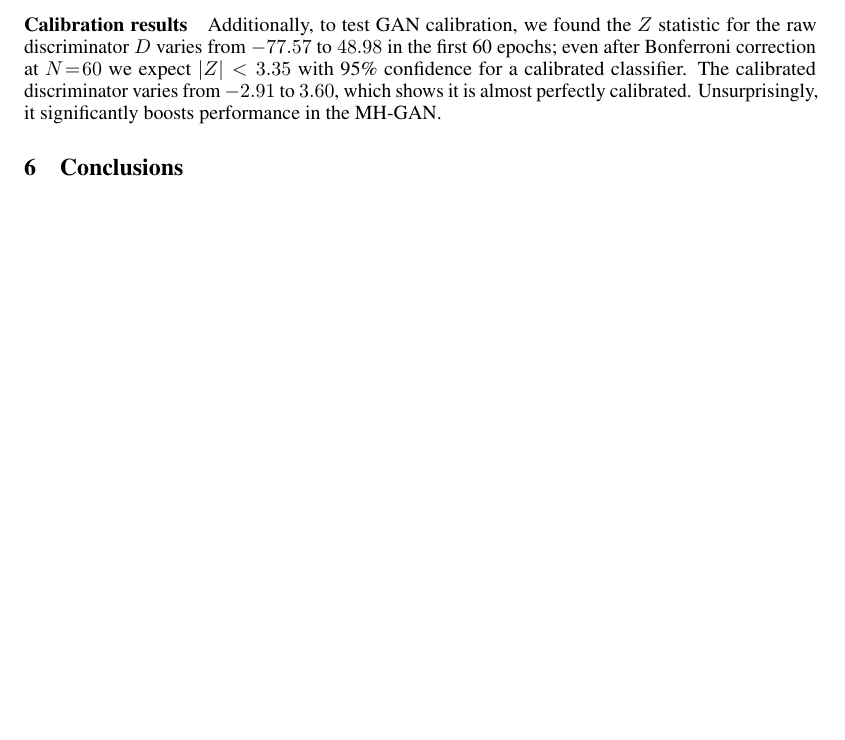
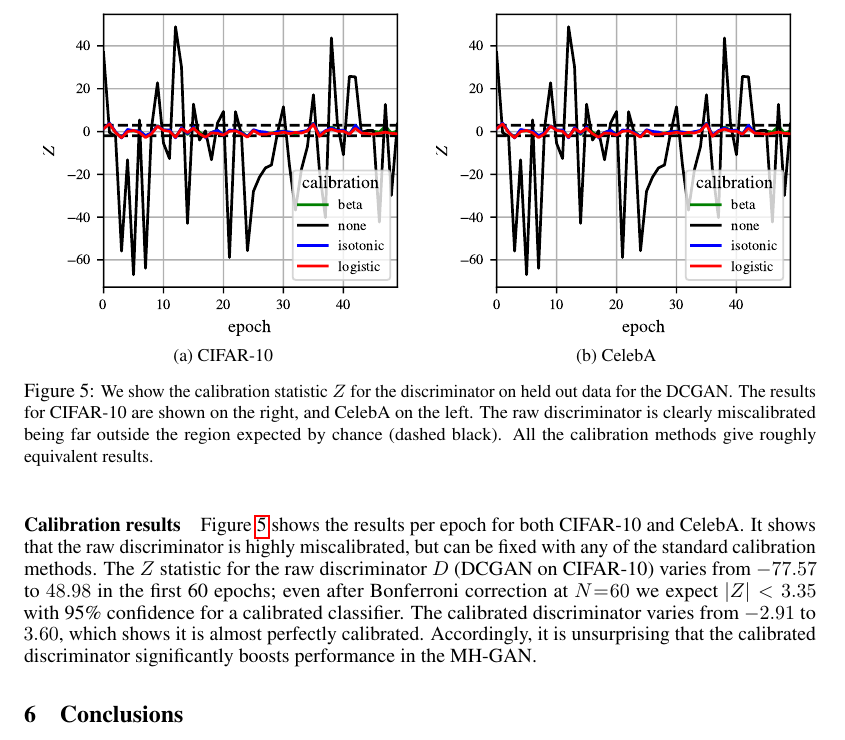
Before and after one commit to rdturnermtl/mhgan_tex, a LaTeX paper (mhgan.tex, which reads fig_calibration.tex): part of page 7 of 8, cut at the place of the change, the shorter picture padded with empty space. Compiled offline with pdfLaTeX.

Commit message:
adding calibration figure

```diff
--- /dev/null
+++ b/fig_calibration.tex
@@ -0,0 +1,23 @@
+\begin{figure}
+    \centering
+    \begin{subfigure}[b]{0.49\textwidth}
+       \centering
+       \includegraphics[scale=0.9]{figures/disc_calib.pdf}
+       \caption{CIFAR-10}
+       \label{fig:calibration cifar}
+    \end{subfigure}
+    \begin{subfigure}[b]{0.49\textwidth}
+       \centering
+       % TODO put in new figure here!!
+       \includegraphics[scale=0.9]{figures/disc_calib.pdf}
+       \caption{CelebA}
+       \label{fig:calibration CelebA}
+    \end{subfigure}
+    \caption{{\small
+    We show the calibration statistic $Z$ for the discriminator on held out data for the DCGAN\@.
+    The results for CIFAR-10 are shown on the right, and CelebA on the left.
+    The raw discriminator is clearly miscalibrated being far outside the region expected by chance (dashed black)\@.
+    All the calibration methods give roughly equivalent results.
+    }}
+    \label{fig:calibration}
+\end{figure}
--- a/mhgan.tex
+++ b/mhgan.tex
@@ -350,11 +350,14 @@ All results are significantly better than the baseline GAN at \smash{$p < 0.05$}
 In Figure~\ref{fig:score_dist_overlap}, we visualize what $G'$ does to the distribution on discriminator scores.
 MCMC shifts the distribution of the fakes to match the distribution on true images.
 
+\input{fig_calibration}
+
 \paragraph{Calibration results}
-% TODO expand a bit??
-Additionally, to test GAN calibration, we found the $Z$ statistic for the raw discriminator $D$ varies from $-77.57$ to $48.98$ in the first 60 epochs; even after Bonferroni correction at $N \!\!=\!\! 60$ we expect $|Z| < 3.35$ with 95\% confidence for a calibrated classifier.
+Figure~\ref{fig:calibration} shows the results per epoch for both CIFAR-10 and CelebA\@.
+It shows that the raw discriminator is highly miscalibrated, but can be fixed with any of the standard calibration methods.
+The $Z$ statistic for the raw discriminator $D$ (DCGAN on CIFAR-10) varies from $-77.57$ to $48.98$ in the first 60 epochs; even after Bonferroni correction at $N \!\!=\!\! 60$ we expect $|Z| < 3.35$ with 95\% confidence for a calibrated classifier.
 The calibrated discriminator varies from $-2.91$ to $3.60$, which shows it is almost perfectly calibrated.
-Unsurprisingly, it significantly boosts performance in the MH-GAN\@.
+Accordingly, it is unsurprising that the calibrated discriminator significantly boosts performance in the MH-GAN\@.
 
 % TODO need to insert some example images
 
```
